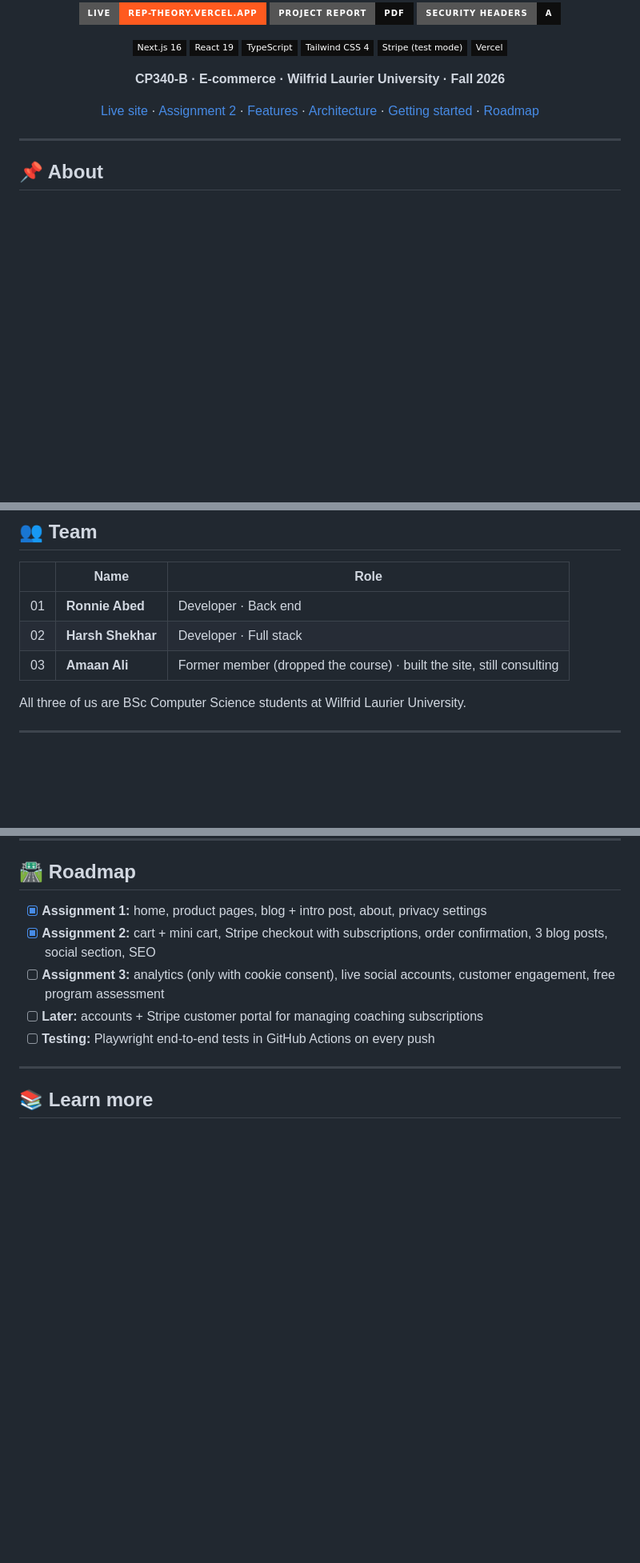
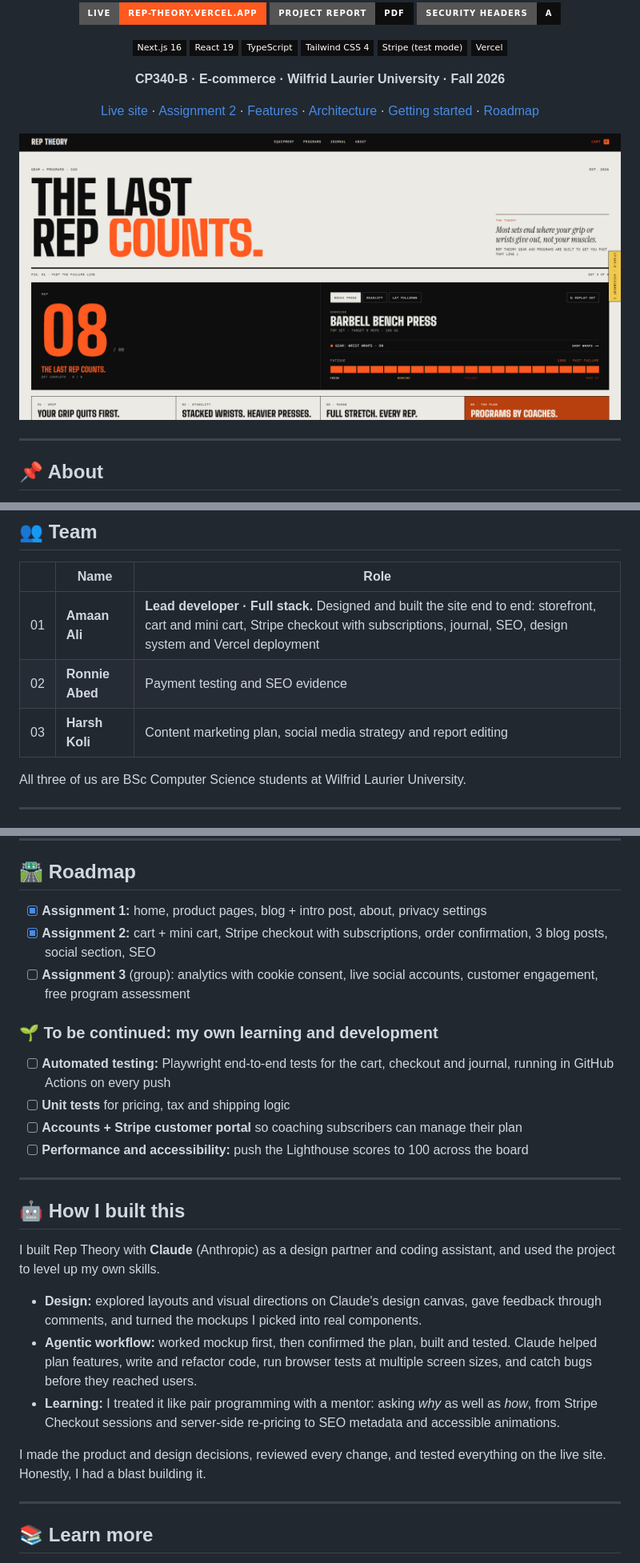
Before and after one commit to AmaanAli1/rep-theory, a Markdown page: README.md, 3 parts joined by grey strips. Shown at 80% size. GitHub-like rendering; pictures changed too: docs/screenshot.png (added); badges without logos; blank space fills up the shorter version.

Commit message:
README: screenshot, team roles, how I built this, next steps

```diff
--- a/README.md
+++ b/README.md
@@ -19,6 +19,8 @@
 
 [Live site](https://rep-theory.vercel.app) · [Assignment 2](#-assignment-2-checklist) · [Features](#-features) · [Architecture](#-architecture) · [Getting started](#-getting-started) · [Roadmap](#-roadmap)
 
+![Rep Theory homepage](docs/screenshot.png)
+
 </div>
 
 ---
@@ -38,9 +40,9 @@ Built for CP340-B: **Assignment 1** launched the storefront; **Assignment 2** ad
 
 | | Name | Role |
 |:-:|---|---|
-| 01 | **Ronnie Abed** | Developer · Back end |
-| 02 | **Harsh Shekhar** | Developer · Full stack |
-| 03 | **Amaan Ali** | Former member (dropped the course) · built the site, still consulting |
+| 01 | **Amaan Ali** | **Lead developer · Full stack.** Designed and built the site end to end: storefront, cart and mini cart, Stripe checkout with subscriptions, journal, SEO, design system and Vercel deployment |
+| 02 | **Ronnie Abed** | Payment testing and SEO evidence |
+| 03 | **Harsh Koli** | Content marketing plan, social media strategy and report editing |
 
 All three of us are BSc Computer Science students at Wilfrid Laurier University.
 
@@ -337,9 +340,26 @@ This project uses [`next/font`](https://nextjs.org/docs/app/building-your-applic
 
 - [x] **Assignment 1:** home, product pages, blog + intro post, about, privacy settings
 - [x] **Assignment 2:** cart + mini cart, Stripe checkout with subscriptions, order confirmation, 3 blog posts, social section, SEO
-- [ ] **Assignment 3:** analytics (only with cookie consent), live social accounts, customer engagement, free program assessment
-- [ ] **Later:** accounts + Stripe customer portal for managing coaching subscriptions
-- [ ] **Testing:** Playwright end-to-end tests in GitHub Actions on every push
+- [ ] **Assignment 3** (group): analytics with cookie consent, live social accounts, customer engagement, free program assessment
+
+### 🌱 To be continued: my own learning and development
+
+- [ ] **Automated testing:** Playwright end-to-end tests for the cart, checkout and journal, running in GitHub Actions on every push
+- [ ] **Unit tests** for pricing, tax and shipping logic
+- [ ] **Accounts + Stripe customer portal** so coaching subscribers can manage their plan
+- [ ] **Performance and accessibility:** push the Lighthouse scores to 100 across the board
+
+---
+
+## 🤖 How I built this
+
+I built Rep Theory with **Claude** (Anthropic) as a design partner and coding assistant, and used the project to level up my own skills.
+
+- **Design:** explored layouts and visual directions on Claude's design canvas, gave feedback through comments, and turned the mockups I picked into real components.
+- **Agentic workflow:** worked mockup first, then confirmed the plan, built and tested. Claude helped plan features, write and refactor code, run browser tests at multiple screen sizes, and catch bugs before they reached users.
+- **Learning:** I treated it like pair programming with a mentor: asking *why* as well as *how*, from Stripe Checkout sessions and server-side re-pricing to SEO metadata and accessible animations.
+
+I made the product and design decisions, reviewed every change, and tested everything on the live site. Honestly, I had a blast building it.
 
 ---
 
```
Also changed, not shown: other parts of README.md (+3 -2 lines).
